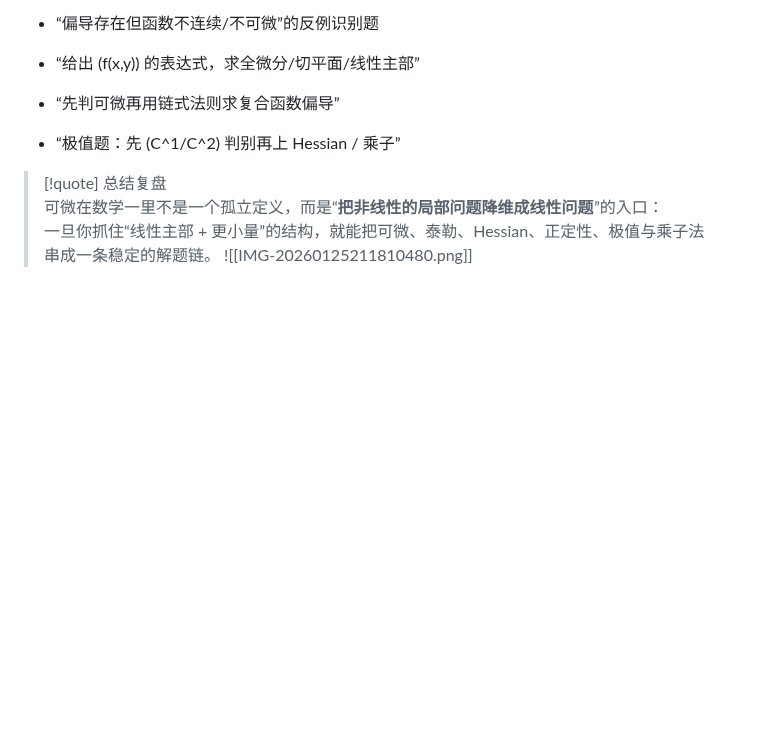
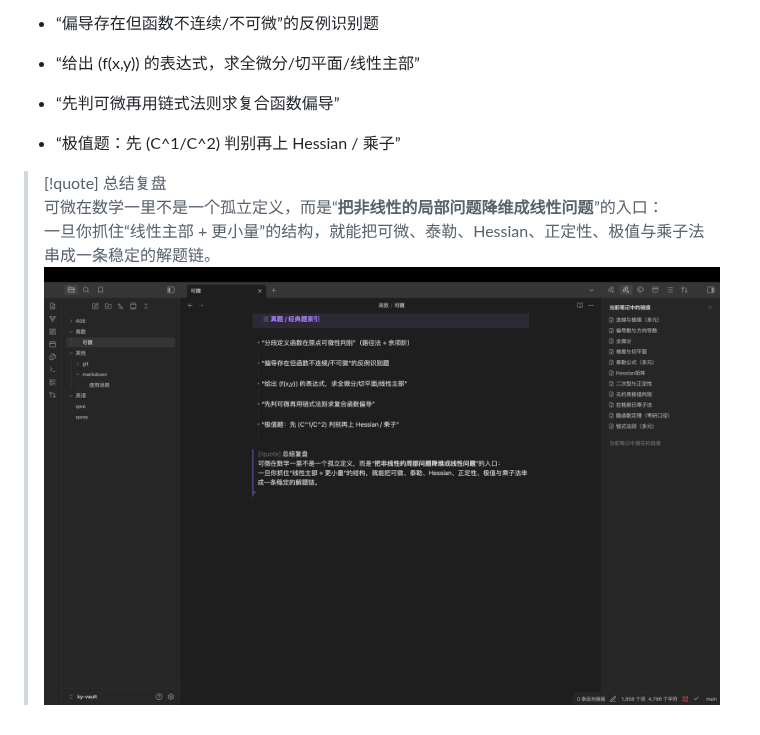
Before and after one commit to wink933/ky-vault, a Markdown page: 高数/可微.md, the part around the change. Drawn GitHub-style; pictures changed too: 高数/assets/可微/file-20260125213013949.png (added); blank space fills up the shorter version.

```diff
--- a/高数/可微.md
+++ b/高数/可微.md
@@ -223,4 +223,4 @@ $$
 > [!quote] 总结复盘
 > 可微在数学一里不是一个孤立定义，而是“**把非线性的局部问题降维成线性问题**”的入口：
 > 一旦你抓住“线性主部 + 更小量”的结构，就能把可微、泰勒、Hessian、正定性、极值与乘子法串成一条稳定的解题链。
-> ![[IMG-20260125211810480.png]]
+> ![](assets/可微/file-20260125213013949.png)
```
Also changed, not shown: 7 other files.
